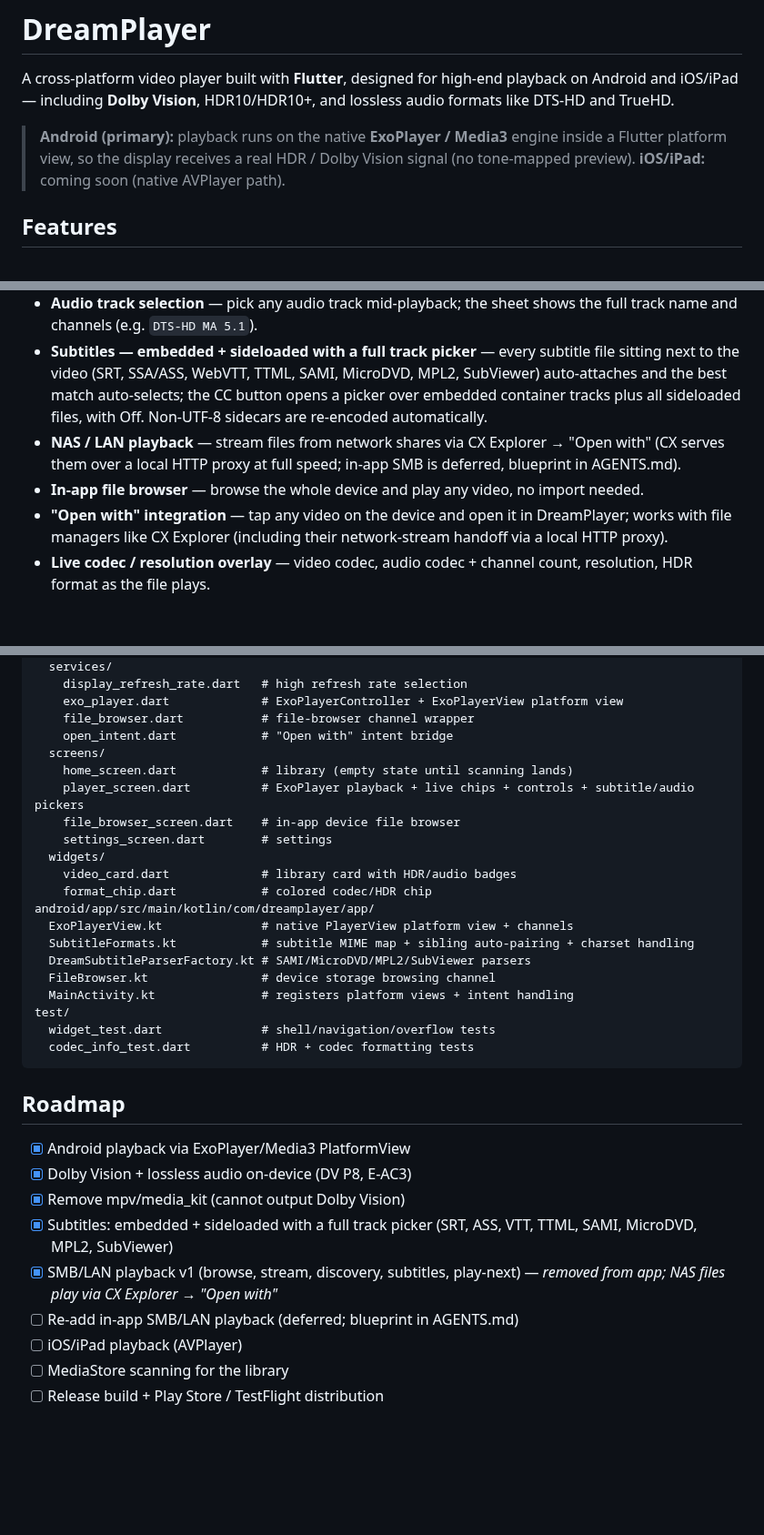
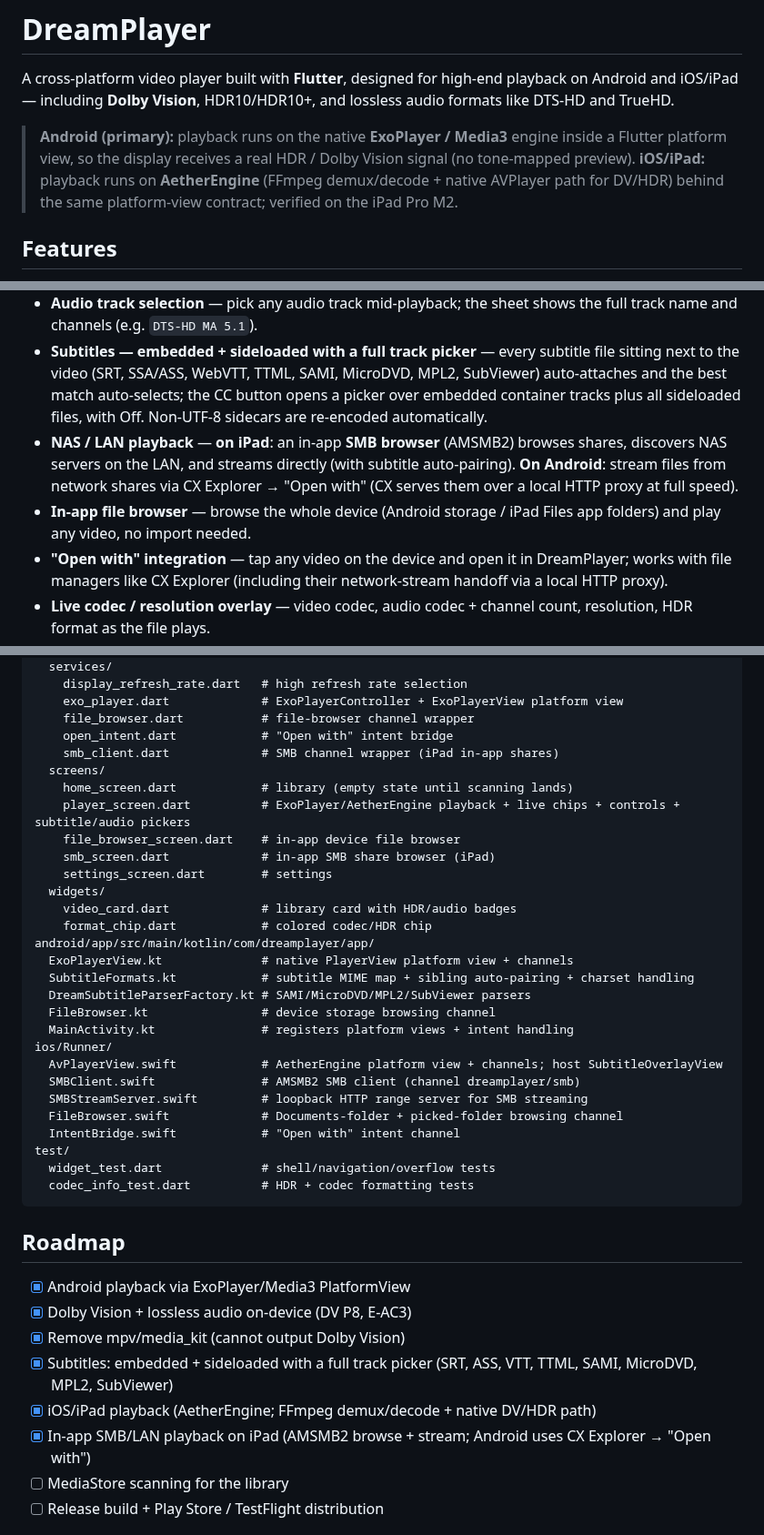
Before and after one commit to devxvoid/DreamPlayer, a Markdown page: README.md, 3 parts joined by grey strips. Shown at 91% size. Drawn GitHub-style; blank space fills up the shorter version.

Commit message:
docs: mark iPad SMB + AetherEngine playback verified on-device

```diff
--- a/README.md
+++ b/README.md
@@ -3,7 +3,7 @@
 A cross-platform video player built with **Flutter**, designed for high-end playback on Android and iOS/iPad — including **Dolby Vision**, HDR10/HDR10+, and lossless audio formats like DTS-HD and TrueHD.
 
 > **Android (primary):** playback runs on the native **ExoPlayer / Media3** engine inside a Flutter platform view, so the display receives a real HDR / Dolby Vision signal (no tone-mapped preview).
-> **iOS/iPad:** coming soon (native AVPlayer path).
+> **iOS/iPad:** playback runs on **AetherEngine** (FFmpeg demux/decode + native AVPlayer path for DV/HDR) behind the same platform-view contract; verified on the iPad Pro M2.
 
 ## Features
 
@@ -12,8 +12,8 @@ A cross-platform video player built with **Flutter**, designed for high-end play
 - **All major audio codecs** — DTS, DTS-HD, E-AC3, AC3, TrueHD, AAC, and more via Media3 `FFmpegAudioRenderer` (FLAC and E-AC3 work around buggy platform decoders).
 - **Audio track selection** — pick any audio track mid-playback; the sheet shows the full track name and channels (e.g. `DTS-HD MA 5.1`).
 - **Subtitles — embedded + sideloaded with a full track picker** — every subtitle file sitting next to the video (SRT, SSA/ASS, WebVTT, TTML, SAMI, MicroDVD, MPL2, SubViewer) auto-attaches and the best match auto-selects; the CC button opens a picker over embedded container tracks plus all sideloaded files, with Off. Non-UTF-8 sidecars are re-encoded automatically.
-- **NAS / LAN playback** — stream files from network shares via CX Explorer → "Open with" (CX serves them over a local HTTP proxy at full speed; in-app SMB is deferred, blueprint in AGENTS.md).
-- **In-app file browser** — browse the whole device and play any video, no import needed.
+- **NAS / LAN playback** — **on iPad**: an in-app **SMB browser** (AMSMB2) browses shares, discovers NAS servers on the LAN, and streams directly (with subtitle auto-pairing). **On Android**: stream files from network shares via CX Explorer → "Open with" (CX serves them over a local HTTP proxy at full speed).
+- **In-app file browser** — browse the whole device (Android storage / iPad Files app folders) and play any video, no import needed.
 - **"Open with" integration** — tap any video on the device and open it in DreamPlayer; works with file managers like CX Explorer (including their network-stream handoff via a local HTTP proxy).
 - **Live codec / resolution overlay** — video codec, audio codec + channel count, resolution, HDR format as the file plays.
 - **Transport controls** — play/pause, seek bar, ±10s, fullscreen, buffering spinner, auto-hiding UI.
@@ -66,10 +68,12 @@ lib/
     exo_player.dart             # ExoPlayerController + ExoPlayerView platform view
     file_browser.dart           # file-browser channel wrapper
     open_intent.dart            # "Open with" intent bridge
+    smb_client.dart             # SMB channel wrapper (iPad in-app shares)
   screens/
     home_screen.dart            # library (empty state until scanning lands)
-    player_screen.dart          # ExoPlayer playback + live chips + controls + subtitle/audio pickers
+    player_screen.dart          # ExoPlayer/AetherEngine playback + live chips + controls + subtitle/audio pickers
     file_browser_screen.dart    # in-app device file browser
+    smb_screen.dart             # in-app SMB share browser (iPad)
     settings_screen.dart        # settings
   widgets/
     video_card.dart             # library card with HDR/audio badges
@@ -80,6 +84,12 @@ android/app/src/main/kotlin/com/dreamplayer/app/
   DreamSubtitleParserFactory.kt # SAMI/MicroDVD/MPL2/SubViewer parsers
   FileBrowser.kt                # device storage browsing channel
   MainActivity.kt               # registers platform views + intent handling
+ios/Runner/
+  AvPlayerView.swift            # AetherEngine platform view + channels; host SubtitleOverlayView
+  SMBClient.swift               # AMSMB2 SMB client (channel dreamplayer/smb)
+  SMBStreamServer.swift         # loopback HTTP range server for SMB streaming
+  FileBrowser.swift             # Documents-folder + picked-folder browsing channel
+  IntentBridge.swift            # "Open with" intent channel
 test/
   widget_test.dart              # shell/navigation/overflow tests
   codec_info_test.dart          # HDR + codec formatting tests
@@ -91,9 +101,8 @@ test/
 - [x] Dolby Vision + lossless audio on-device (DV P8, E-AC3)
 - [x] Remove mpv/media_kit (cannot output Dolby Vision)
 - [x] Subtitles: embedded + sideloaded with a full track picker (SRT, ASS, VTT, TTML, SAMI, MicroDVD, MPL2, SubViewer)
-- [x] SMB/LAN playback v1 (browse, stream, discovery, subtitles, play-next) — *removed from app; NAS files play via CX Explorer → "Open with"*
-- [ ] Re-add in-app SMB/LAN playback (deferred; blueprint in AGENTS.md)
-- [ ] iOS/iPad playback (AVPlayer)
+- [x] iOS/iPad playback (AetherEngine; FFmpeg demux/decode + native DV/HDR path)
+- [x] In-app SMB/LAN playback on iPad (AMSMB2 browse + stream; Android uses CX Explorer → "Open with")
 - [ ] MediaStore scanning for the library
 - [ ] Release build + Play Store / TestFlight distribution
 
```
Also changed, not shown: other parts of README.md (+3 -1 lines), AGENTS.md (+18 -9 lines).
